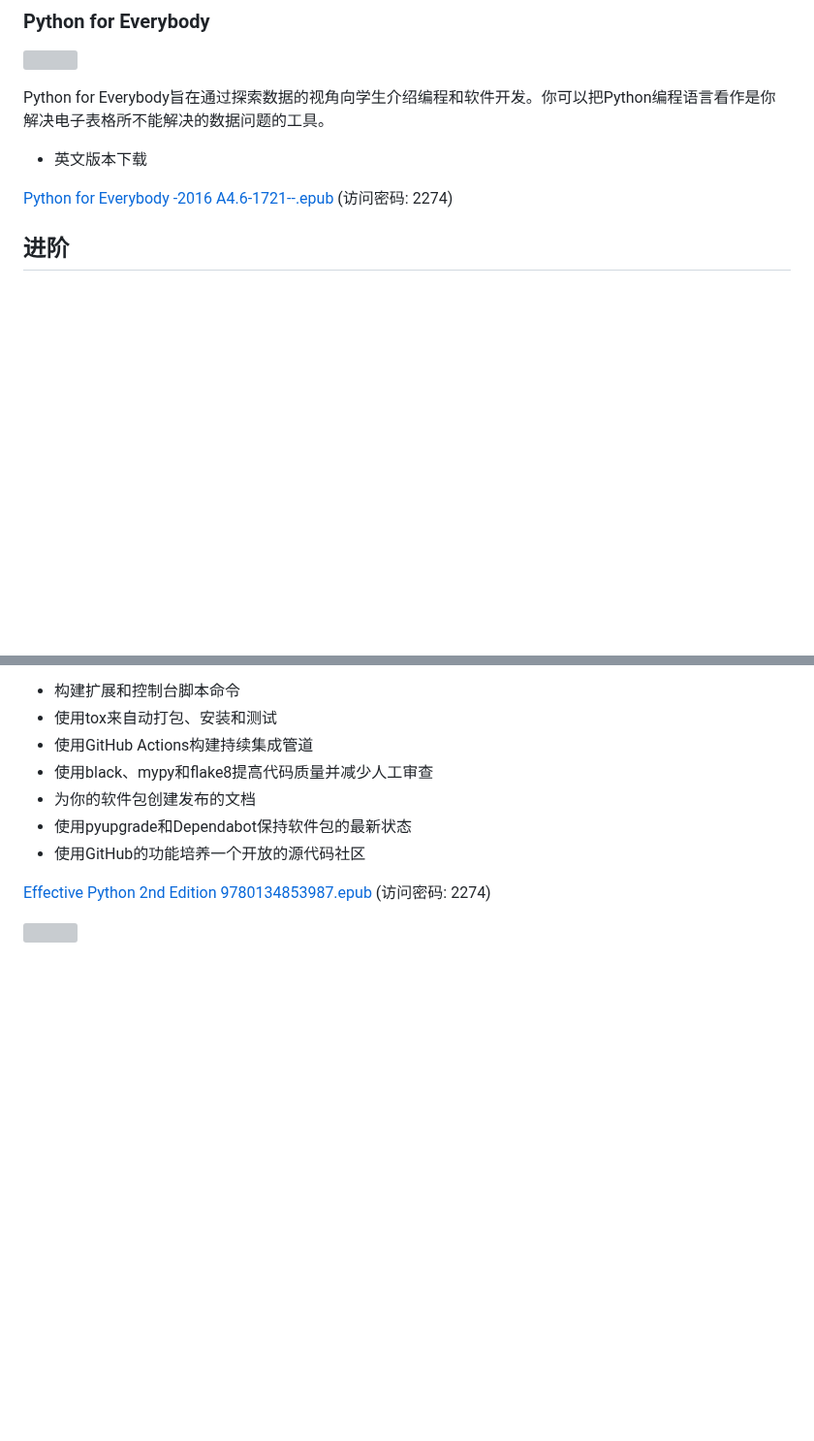
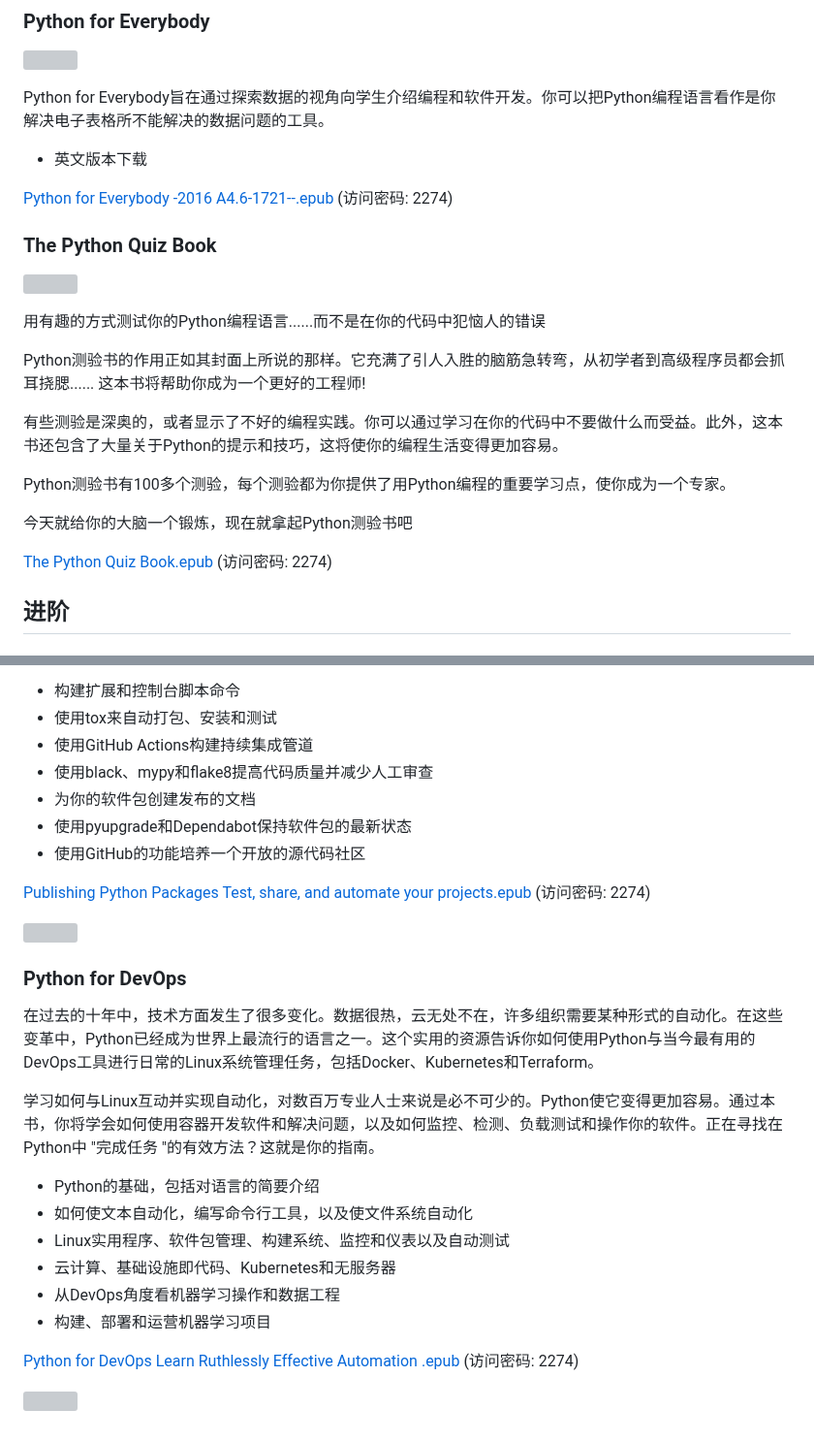
Before and after one commit to china-testing/python_cn_resouce, a Markdown page: python_good_books.md, 2 parts joined by grey strips. Shown at 97% size. Rendered like a GitHub page; blank space fills up the shorter version; grey boxes are pictures that could not be loaded.

```diff
--- a/python_good_books.md
+++ b/python_good_books.md
@@ -144,6 +144,22 @@ Python for Everybody旨在通过探索数据的视角向学生介绍编程和软
 
 [Python for Everybody -2016 A4.6-1721--.epub](https://url97.ctfile.com/f/18113597-836823336-2ecea9?p=2274) (访问密码: 2274)
 
+
+### The Python Quiz Book
+
+![](https://m.media-amazon.com/images/I/41A0ON6ss9L.jpg)
+
+用有趣的方式测试你的Python编程语言......而不是在你的代码中犯恼人的错误
+
+Python测验书的作用正如其封面上所说的那样。它充满了引人入胜的脑筋急转弯，从初学者到高级程序员都会抓耳挠腮...... 这本书将帮助你成为一个更好的工程师!
+
+有些测验是深奥的，或者显示了不好的编程实践。你可以通过学习在你的代码中不要做什么而受益。此外，这本书还包含了大量关于Python的提示和技巧，这将使你的编程生活变得更加容易。
+
+Python测验书有100多个测验，每个测验都为你提供了用Python编程的重要学习点，使你成为一个专家。
+
+今天就给你的大脑一个锻炼，现在就拿起Python测验书吧
+
+[The Python Quiz Book.epub](https://url97.ctfile.com/f/18113597-837144990-6d2808?p=2274) (访问密码: 2274)
 
 
 ## 进阶
@@ -465,7 +481,25 @@ Django for Professionals将你的网络开发技能提升到一个新的水平
 - 使用pyupgrade和Dependabot保持软件包的最新状态
 - 使用GitHub的功能培养一个开放的源代码社区
 
-[Effective Python 2nd Edition 9780134853987.epub](https://url97.ctfile.com/f/18113597-836403066-902399?p=2274) (访问密码: 2274)
+[Publishing Python Packages Test, share, and automate your projects.epub](https://url97.ctfile.com/f/18113597-836832370-a1c11d?p=2274) (访问密码: 2274)
 
 
 ![](https://m.media-amazon.com/images/I/41hiQZhl4pL._SX397_BO1,204,203,200_.jpg)
+
+
+### Python for DevOps
+
+在过去的十年中，技术方面发生了很多变化。数据很热，云无处不在，许多组织需要某种形式的自动化。在这些变革中，Python已经成为世界上最流行的语言之一。这个实用的资源告诉你如何使用Python与当今最有用的DevOps工具进行日常的Linux系统管理任务，包括Docker、Kubernetes和Terraform。
+
+学习如何与Linux互动并实现自动化，对数百万专业人士来说是必不可少的。Python使它变得更加容易。通过本书，你将学会如何使用容器开发软件和解决问题，以及如何监控、检测、负载测试和操作你的软件。正在寻找在Python中 "完成任务 "的有效方法？这就是你的指南。
+
+- Python的基础，包括对语言的简要介绍
+- 如何使文本自动化，编写命令行工具，以及使文件系统自动化
+- Linux实用程序、软件包管理、构建系统、监控和仪表以及自动测试
+- 云计算、基础设施即代码、Kubernetes和无服务器
+- 从DevOps角度看机器学习操作和数据工程
+- 构建、部署和运营机器学习项目
+
+[Python for DevOps Learn Ruthlessly Effective Automation .epub](https://url97.ctfile.com/f/18113597-837145173-423a9a?p=2274) (访问密码: 2274)
+
+![](https://m.media-amazon.com/images/I/51IL11PetqL._SX379_BO1,204,203,200_.jpg)
```
